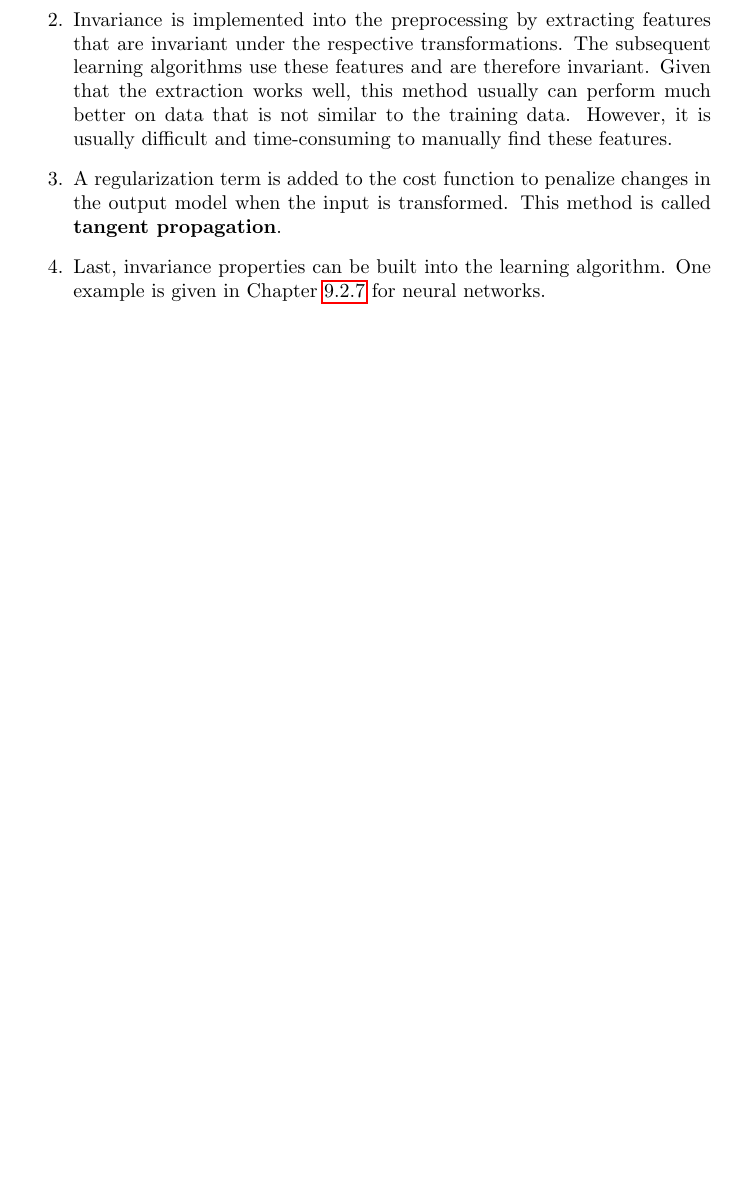
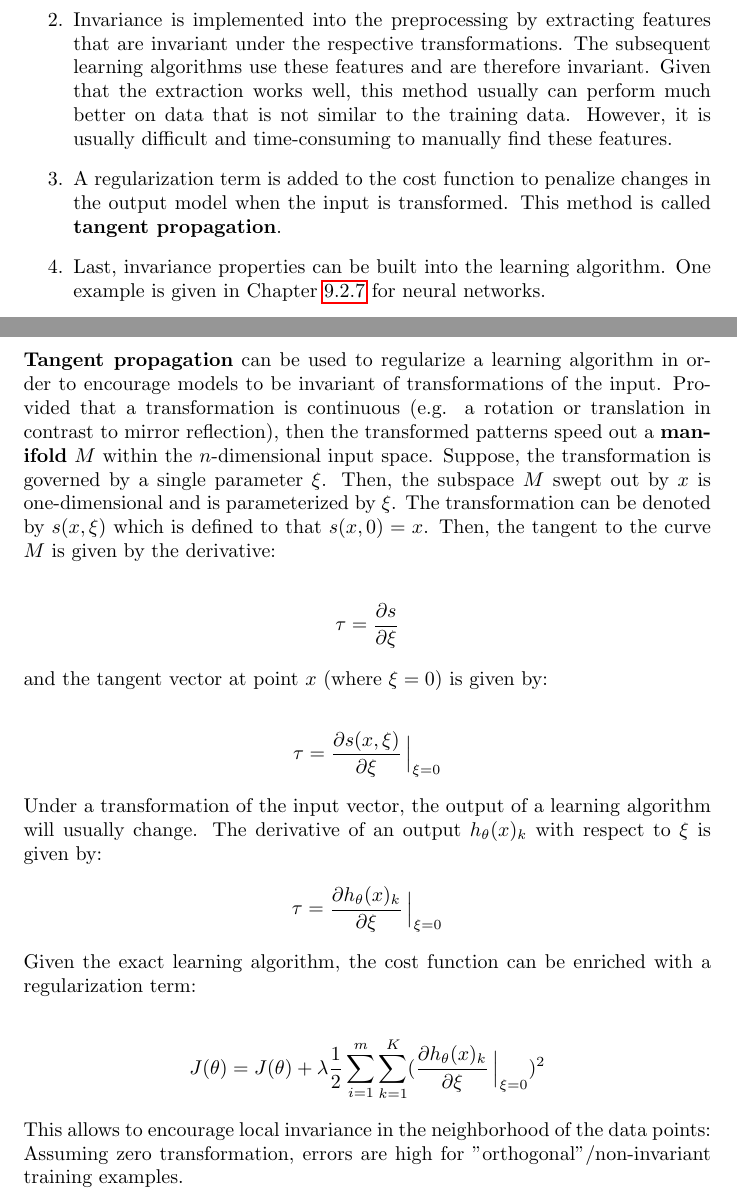
Before and after one commit to karimif/ai_notes, a LaTeX thesis (notes.tex): part of page 50 of 81 before the commit and two parts of pages 50 and 51 of 82 after it, the two joined at a grey line, cut so that both start at the same text, the shorter picture padded with empty space. Compiled offline with pdfLaTeX.

Commit message:
Invariance: new tangent invariance section

```diff
--- a/notes.tex
+++ b/notes.tex
@@ -2144,6 +2144,39 @@ However, it is usually difficult and time-consuming to manually find these featu
 \item Last, invariance properties can be built into the learning algorithm. One example is given in Chapter~\ref{chapter:nninvariances} for neural networks.
 \end{enumerate}
 
+{\bf Tangent propagation} can be used to regularize a learning algorithm in order to encourage models to be invariant of transformations of the input.
+Provided that a transformation is continuous (e.g. a rotation or translation in contrast to mirror reflection), then the transformed patterns speed out a {\bf manifold} $M$ within the $n$-dimensional input space.
+Suppose, the transformation is governed by a single parameter $\xi$.
+Then, the subspace $M$ swept out by $x$ is one-dimensional and is parameterized by $\xi$.
+The transformation can be denoted by $s(x,\xi)$ which is defined to that $s(x,0)=x$.
+Then, the tangent to the curve $M$ is given by the derivative:
+
+\begin{align*}
+\tau = \frac{\partial s}{\partial \xi}
+\end{align*}
+
+and the tangent vector at point $x$ (where $\xi=0$) is given by:
+
+\begin{align*}
+\tau = \frac{\partial s(x,\xi)}{\partial \xi}\left.{\!\!\frac{}{}}\right |_{\xi=0}
+\end{align*}
+
+Under a transformation of the input vector, the output of a learning algorithm will usually change.
+The derivative of an output $h_{\theta}(x)_k$ with respect to $\xi$ is given by:
+\begin{align*}
+\tau = \frac{\partial h_{\theta}(x)_k}{\partial \xi}\left.{\!\!\frac{}{}}\right |_{\xi=0}
+\end{align*}
+
+Given the exact learning algorithm, the cost function can be enriched with a regularization term:
+
+\begin{align*}
+J(\theta) = J(\theta) + \lambda \frac{1}{2} \sum_{i=1}^{m} \sum_{k=1}^{K} (\frac{\partial h_{\theta}(x)_k}{\partial \xi}\left.{\!\!\frac{}{}}\right |_{\xi=0})^2
+\end{align*}
+
+This allows to encourage local invariance in the neighborhood of the data points: Assuming zero transformation, errors are high for "orthogonal"/non-invariant training examples.
+
+% Add how to compute tangent vector
+% Add comment for multiple invariances
 
 \chapter{Unsupervised learning}
 Unsupervised learning tries to find hidden structure in {\bf unlabeled data} $\{x^{(1)}, x^{(2)},$ $..., x^{(m)}\}$. In machine learning research, unsupervised learning has received less attention than supervised learning but is likely to receive more in the future because of its potential to work on unlabeled data.
```
